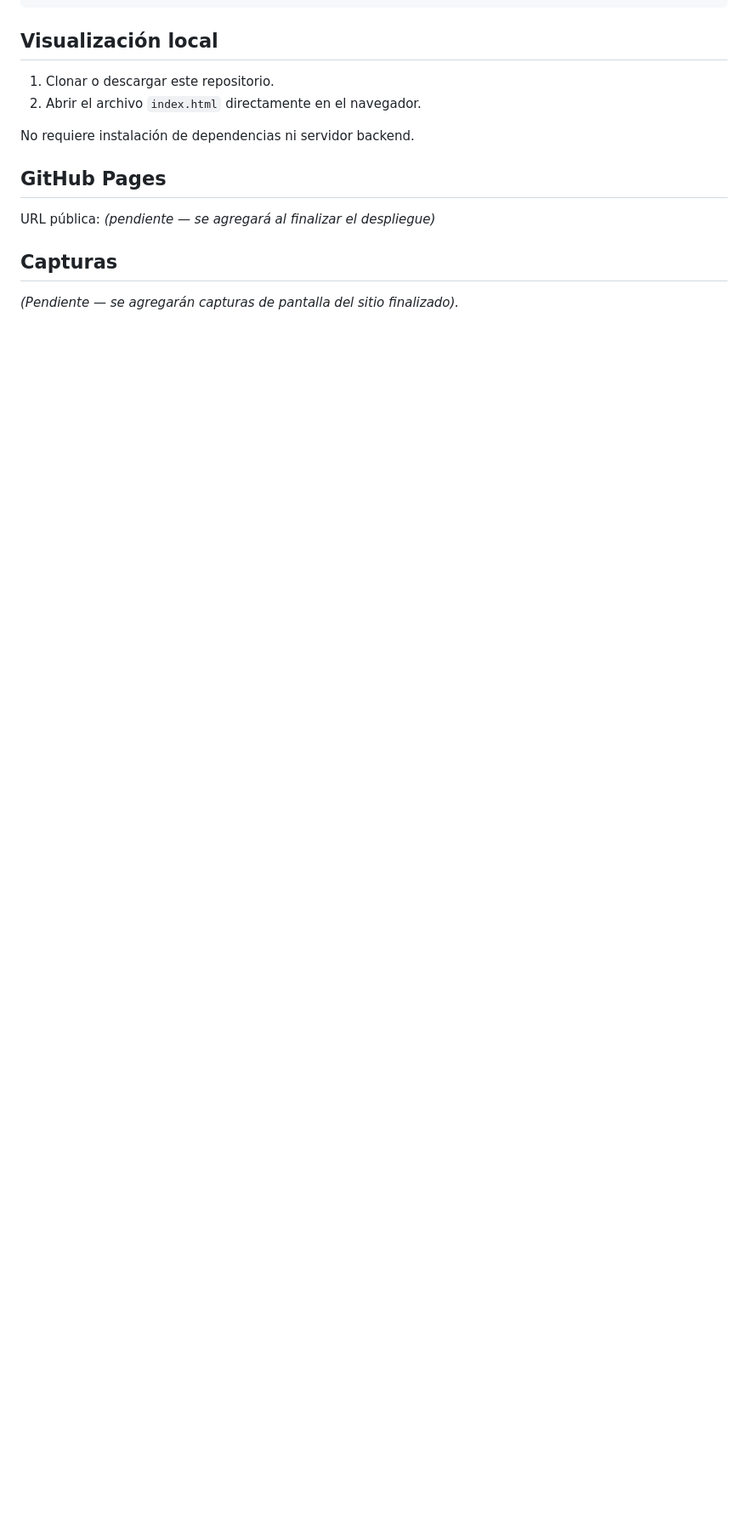
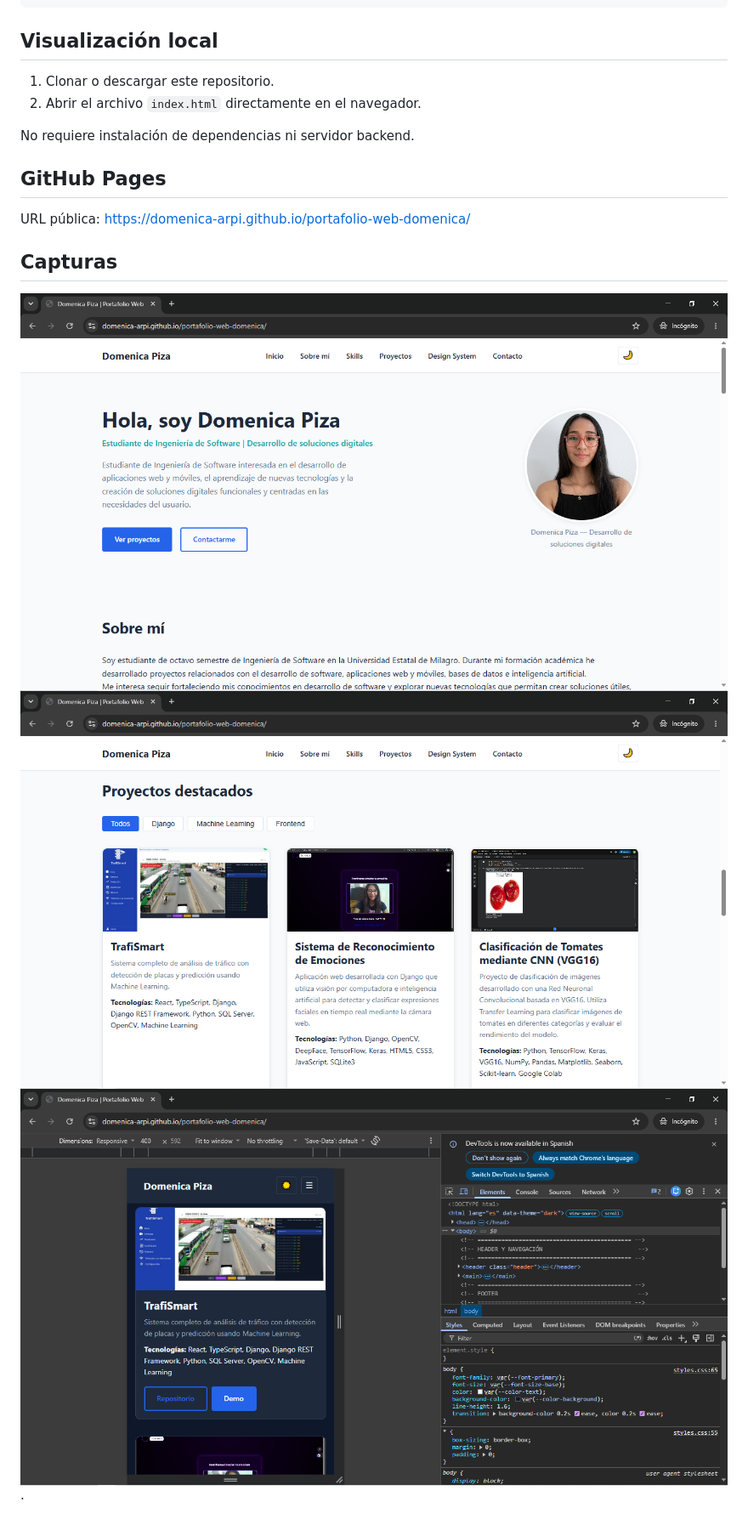
Before and after one commit to domenica-arpi/portafolio-web-domenica, a Markdown page: README.md, the part around the change. Shown at 85% size. Drawn GitHub-style; pictures changed too: assets/img/screenshots/inicio.png (added), assets/img/screenshots/movil.png (added), assets/img/screenshots/proyectos.png (added); blank space fills up the shorter version.

Commit message:
Agregar capturas de pantalla y URL publica al README

```diff
--- a/README.md
+++ b/README.md
@@ -45,8 +45,11 @@ No requiere instalación de dependencias ni servidor backend.
 
 ## GitHub Pages
 
-URL pública: _(pendiente — se agregará al finalizar el despliegue)_
+
+URL pública: https://domenica-arpi.github.io/portafolio-web-domenica/
 
 ## Capturas
 
-_(Pendiente — se agregarán capturas de pantalla del sitio finalizado)._
+![Vista de inicio](assets/img/screenshots/inicio.png)
+![Vista de proyectos](assets/img/screenshots/proyectos.png)
+![Vista móvil](assets/img/screenshots/movil.png).
```
